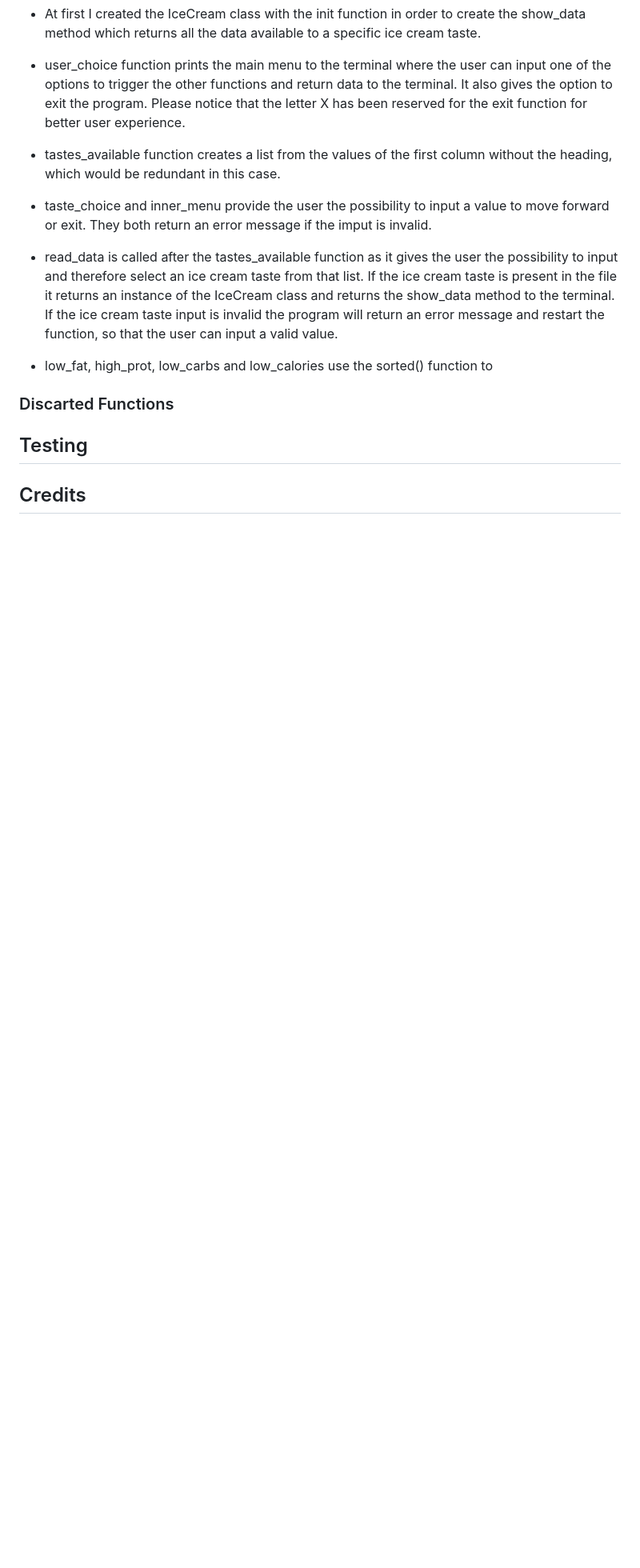
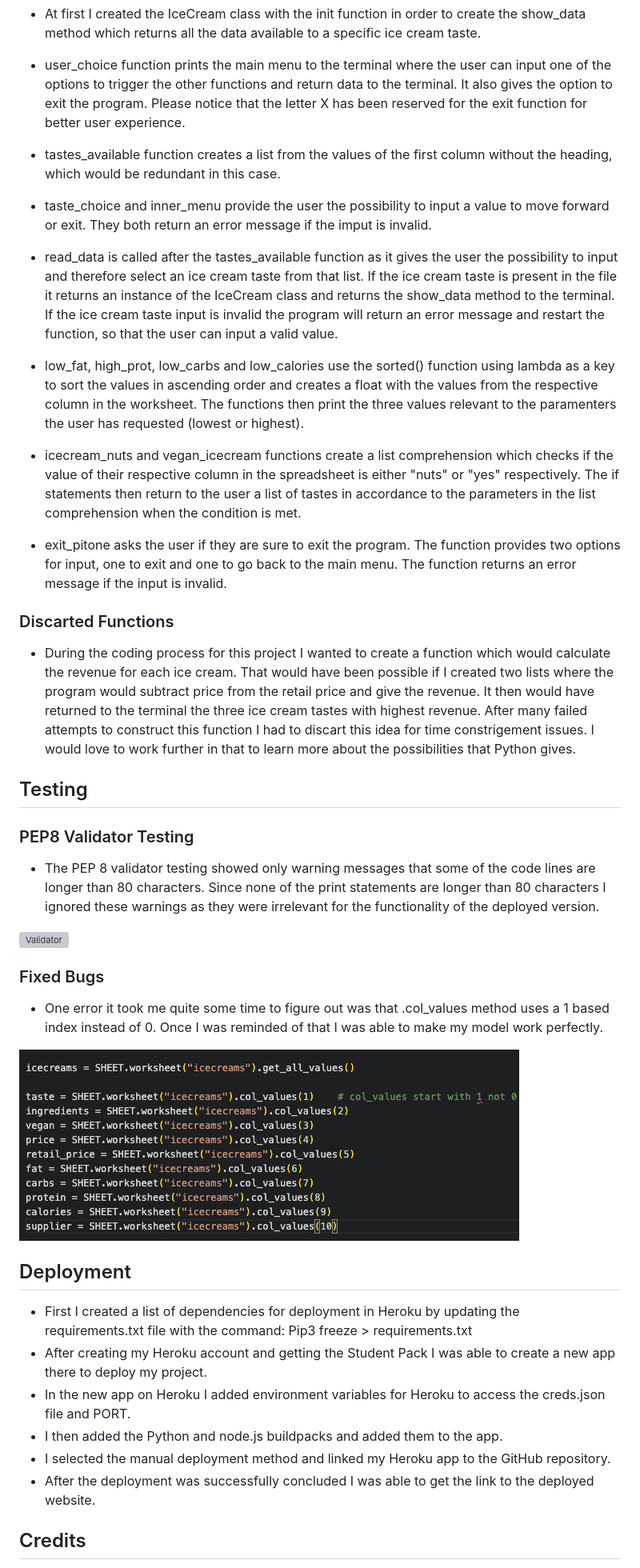
Before and after one commit to AlessandroRossi87/GelatoPitone, a Markdown page: README.md, the part around the change printed below. Shown: that part at 80% size. Drawn GitHub-style; blank space fills up the shorter version; grey boxes are pictures that could not be loaded.

```diff
--- a/README.md
+++ b/README.md
@@ -54,11 +54,38 @@ Please notice that after the program returns information to the user it also ena
 
 - read_data is called after the tastes_available function as it gives the user the possibility to input and therefore select an ice cream taste from that list. If the ice cream taste is present in the file it returns an instance of the IceCream class and returns the show_data method to the terminal. If the ice cream taste input is invalid the program will return an error message and restart the function, so that the user can input a valid value.
 
-- low_fat, high_prot, low_carbs and low_calories use the sorted() function to
+- low_fat, high_prot, low_carbs and low_calories use the sorted() function using lambda as a key to sort the values in ascending order and creates a float with the values from the respective column in the worksheet. The functions then print the three values relevant to the paramenters the user has requested (lowest or highest).
+
+- icecream_nuts and vegan_icecream functions create a list comprehension which checks if the value of their respective column in the spreadsheet is either "nuts" or "yes" respectively. The if statements then return to the user a list of tastes in accordance to the parameters in the list comprehension when the condition is met.
+
+- exit_pitone asks the user if they are sure to exit the program. The function provides two options for input, one to exit and one to go back to the main menu. The function returns an error message if the input is invalid.
 
 ### Discarted Functions
 
+- During the coding process for this project I wanted to create a function which would calculate the revenue for each ice cream. That would have been possible if I created two lists where the program would subtract price from the retail price and give the revenue. It then would have returned to the terminal the three ice cream tastes with highest revenue. After many failed attempts to construct this function I had to discart this idea for time constrigement issues. I would love to work further in that to learn more about the possibilities that Python gives.
+
 ## Testing
+
+### PEP8 Validator Testing
+
+- The PEP 8 validator testing showed only warning messages that some of the code lines are longer than 80 characters. Since none of the print statements are longer than 80 characters I ignored these warnings as they were irrelevant for the functionality of the deployed version.
+
+![Validator](XXXXXXXXX)
+
+### Fixed Bugs
+
+- One error it took me quite some time to figure out was that .col_values method uses a 1 based index instead of 0. Once I was reminded of that I was able to make my model work perfectly.
+
+![col_values](https://github.com/AlessandroRossi87/GelatoPitone/blob/main/assets/colvalues.png)
+
+## Deployment
+
+- First I created a list of dependencies for deployment in Heroku by updating the requirements.txt file with the command: Pip3 freeze > requirements.txt
+- After creating my Heroku account and getting the Student Pack I was able to create a new app there to deploy my project.
+- In the new app on Heroku I added environment variables for Heroku to access the creds.json file and PORT.
+- I then added the Python and node.js buildpacks and added them to the app.
+- I selected the manual deployment method and linked my Heroku app to the GitHub repository.
+- After the deployment was successfully concluded I was able to get the link to the deployed website.
 
 ## Credits
 
```
Also changed, not shown: other parts of README.md (+21 -10 lines).
